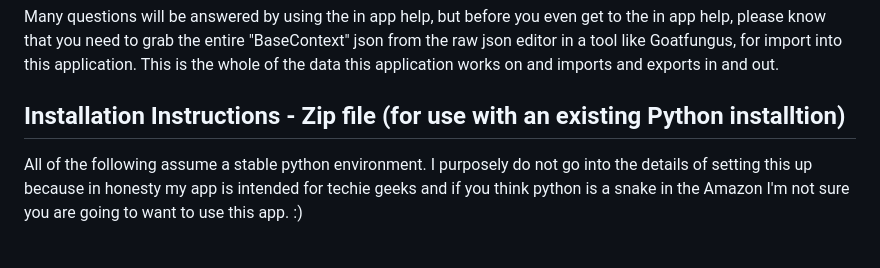
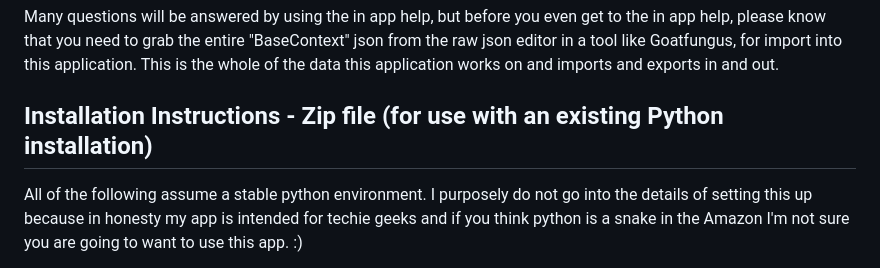
Before and after one commit to waryder/BBB-NMS-Save-File-Manipulator, a Markdown page: README.md, the part around the change. Drawn GitHub-style.

```diff
--- a/README.md
+++ b/README.md
@@ -26,7 +26,7 @@ DISCLAIMERS: I cannot be held liable for any damage this app causes. Period. I h
 
 Many questions will be answered by using the in app help, but before you even get to the in app help, please know that you need to grab the entire "BaseContext" json from the raw json editor in a tool like Goatfungus, for import into this application. This is the whole of the data this application works on and imports and exports in and out.
 
-## Installation Instructions - Zip file (for use with an existing Python installtion)
+## Installation Instructions - Zip file (for use with an existing Python installation)
 
 All of the following assume a stable python environment. I purposely do not go into the details of setting this up because in honesty my app is intended for techie geeks and if you think python is a snake in the Amazon I'm not sure you are going to want to use this app. :)
 
```
